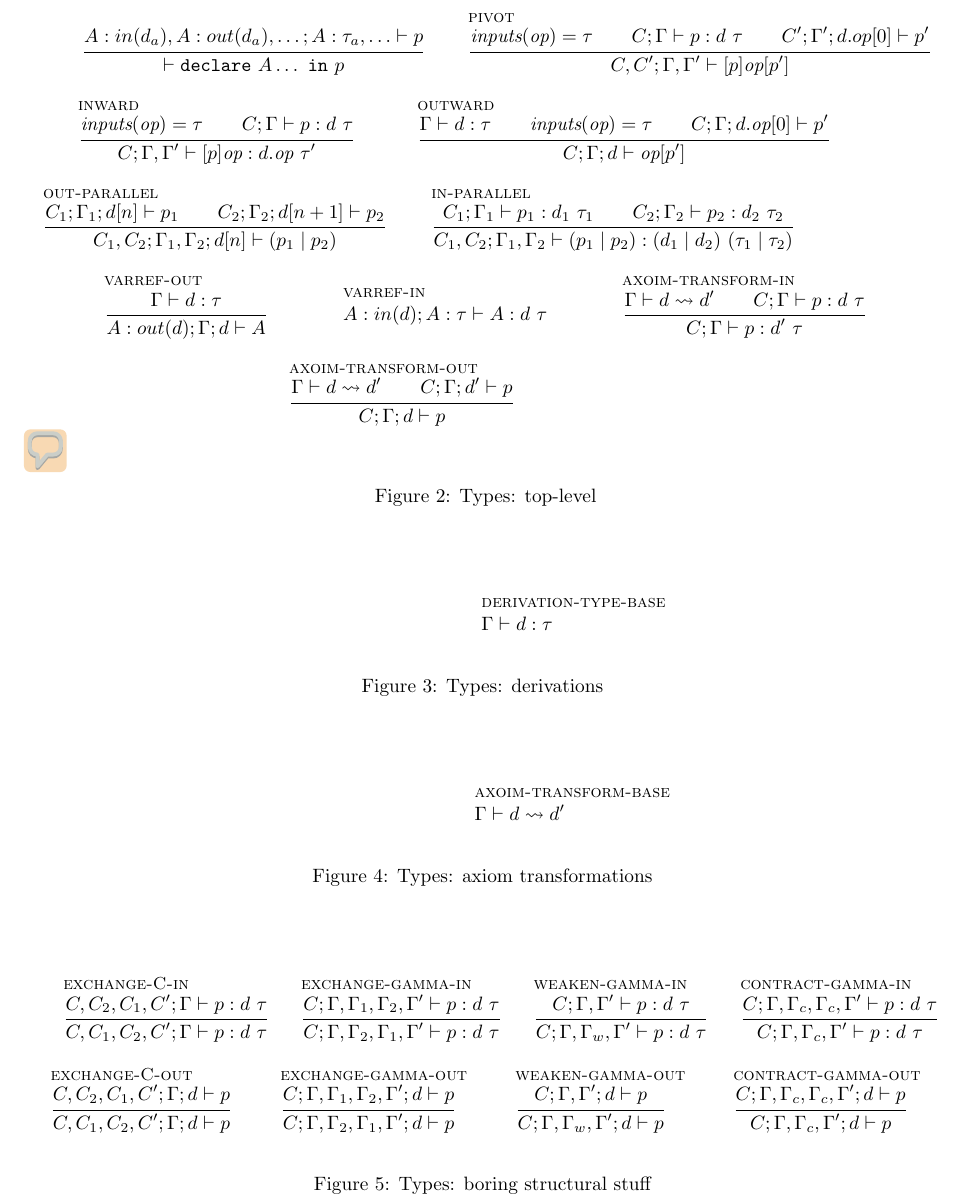
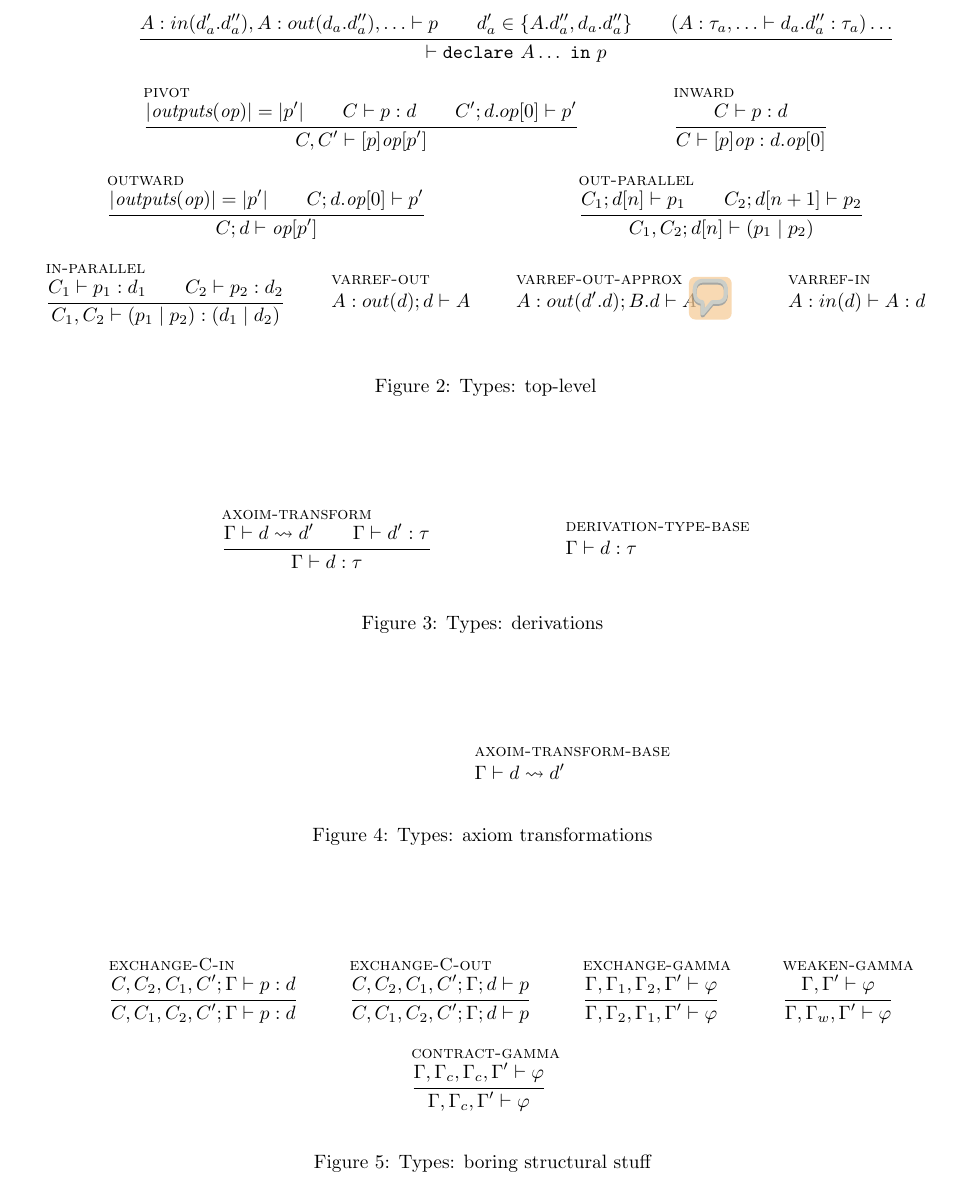
Before and after one commit to mpmilano/hydroflow-types, a LaTeX document (types.tex): part of page 2 of 3, cut at the place of the change. Compiled offline with pdfLaTeX.

Commit message:
another system overhaul, maybe with its own bugs.

```diff
--- a/types.tex
+++ b/types.tex
@@ -62,54 +62,49 @@ In figure \ref{fig:syntax}
 \begin{figure}
   \begin{mathpar}
 
-    {\inferrule{A : in(dₐ), A : out(dₐ),… ;A : τₐ,…  ⊢ p}
+    {\inferrule{A : in(dₐ'.dₐ''), A : out(dₐ.dₐ''),… ⊢ p
+    \\ dₐ' ∈ \{A.dₐ'', dₐ.dₐ''\}
+    \\ (A : τₐ,… ⊢ dₐ.dₐ'' : τₐ)…
+    }
       {⊢ "declare"~A…~"in"~p}}
 
     {
-      \inferrule[pivot]{\inputs(\op) = τ \\
-        C;Γ ⊢ p : d~τ \\ C';Γ';d.op[0] ⊢ p'}
-                {{C,C'};Γ,Γ' ⊢ [p]\op[p']}}
+      \inferrule[pivot]{|\outputs(\op)| = |p'| \\
+        C ⊢ p : d \\ C';d.op[0] ⊢ p'}
+                {{C,C'} ⊢ [p]\op[p']}}
 
     {
-      \inferrule[inward]{\inputs(\op) = τ \\
-        C;Γ ⊢ p : d~τ}
-                {{C};Γ,Γ' ⊢ [p]\op : d.\op~τ'}}
+      \inferrule[inward]{C ⊢ p : d}
+                {{C} ⊢ [p]\op : d.\op[0]}}
 
 {
-      \inferrule[outward]{Γ ⊢ d : τ \\ \inputs(\op) = τ \\
-        C;Γ;d.\op[0] ⊢ p'}
-                {{C};Γ;d ⊢ \op[p']}}
+      \inferrule[outward]{|\outputs(\op)| = |p'| \\
+        C;d.\op[0] ⊢ p'}
+                {{C};d ⊢ \op[p']}}
 
 
     {\inferrule[out-parallel]
-      {C₁;Γ_1;d[n] ⊢ p₁ \\ C₂;Γ_2;d[n+1] ⊢ p₂}
-      {C₁,C₂;Γ_1,Γ_2;d[n] ⊢ (p₁ ∣ p₂)}}
+      {C₁;d[n] ⊢ p₁ \\ C₂;d[n+1] ⊢ p₂}
+      {C₁,C₂;d[n] ⊢ (p₁ ∣ p₂)}}
 
     {\inferrule[in-parallel]
-      {C₁;Γ_1 ⊢ p₁ : d₁~τ₁ \\ C₂;Γ_2 ⊢ p₂ : d₂~τ₂}
-      {C₁,C₂;Γ_1,Γ_2 ⊢ (p₁ ∣ p₂) : (d₁ ∣ d₂)~(τ₁ ∣ τ₂)}}
+      {C₁ ⊢ p₁ : d₁ \\ C₂ ⊢ p₂ : d₂}
+      {C₁,C₂ ⊢ (p₁ ∣ p₂) : (d₁ ∣ d₂)}}
+
+    {\inferrule[varref-out]{}{A:out(d);d ⊢ A}}
+
+    {\inferrule[varref-out-approx]{}{A:out(d'.d);B.d ⊢ A}}\textit{\MPM{Is this sound? Or can it allow the paths to vary too much? I feel like probably the latter....}}
 
 
-%    {\inferrule[unfold]{A:d',C;Γ;d[A/d] ⊢ p : τ}{A:d',C;Γ;d ⊢ p : τ}}
+    {\inferrule[varref-in]{}{A:in(d) ⊢ A : d}}
 
-%    {\inferrule[fold]{A:d',C;Γ;d⊢ p : τ}{A:d',C;Γ;d[A/d]⊢ p : τ}}
-
-    {\inferrule[varref-out]{Γ ⊢ d : τ}{A:out(d);Γ;d ⊢ A}}
-
-    {\inferrule[varref-in]{}{A:in(d);A : τ ⊢ A : d~τ}}
-
-    {\inferrule[axoim-transform-in]{Γ ⊢ d ⇝ d' \\ C;Γ ⊢ p : d~τ}{C;Γ ⊢ p : d'~τ}}
-
-    {\inferrule[axoim-transform-out]{Γ ⊢ d ⇝ d' \\ C;Γ;d' ⊢ p}{C;Γ;d ⊢ p}}
-
-
-    \end{mathpar}\MPM{There's something fishy going on with varref-in; right now, you could use it and then immediately apply unfold to get a derivation which might not typecheck. We need to prove this is not actually a problem.}
-    %\includegraphics{freehand-types}
+    \end{mathpar}
   \label{fig:types}
   \caption{Types: top-level}
 \end{figure}
 \begin{figure}
 \begin{mathpar}
+    {\inferrule[axoim-transform]{Γ ⊢ d ⇝ d' \\ Γ ⊢ d' : τ}{Γ ⊢ d : τ}}
 
     {\inferrule[derivation-type-base]{}{Γ ⊢ d : τ}}
 
@@ -132,36 +127,24 @@ In figure \ref{fig:syntax}
 \begin{mathpar}
 
     {\inferrule[exchange-C-in]
-      {C,C_2,C_1,C' ;Γ ⊢ p : d~τ}
-      {C,C_1,C_2,C' ;Γ ⊢ p : d~τ}}
-
-    {\inferrule[exchange-gamma-in]
-      {C ;Γ,Γ_1,Γ_2,Γ' ⊢ p : d~τ}
-      {C ;Γ,Γ_2,Γ_1,Γ' ⊢ p : d~τ}}
-
-    {\inferrule[weaken-gamma-in]
-      {C ;Γ,Γ'  ⊢ p : d~τ}
-      {C ;Γ,Γ_w,Γ' ⊢ p : d~τ}}
-
-    {\inferrule[contract-gamma-in]
-      {C ;Γ,Γ_c,Γ_c,Γ' ⊢ p : d~τ}
-      {C ;Γ,Γ_c,Γ' ⊢ p : d~τ}}
+      {C,C_2,C_1,C' ;Γ ⊢ p : d}
+      {C,C_1,C_2,C' ;Γ ⊢ p : d}}
 
     {\inferrule[exchange-C-out]
       {C,C_2,C_1,C' ;Γ; d ⊢ p}
       {C,C_1,C_2,C' ;Γ; d ⊢ p}}
 
-    {\inferrule[exchange-gamma-out]
-      {C ;Γ,Γ_1,Γ_2,Γ'; d ⊢ p}
-      {C ;Γ,Γ_2,Γ_1,Γ'; d ⊢ p}}
+    {\inferrule[exchange-gamma]
+      {Γ,Γ_1,Γ_2,Γ' ⊢ φ}
+      {Γ,Γ_2,Γ_1,Γ' ⊢ φ}}
 
-    {\inferrule[weaken-gamma-out]
-      {C ;Γ,Γ'; d  ⊢ p}
-      {C ;Γ,Γ_w,Γ'; d ⊢ p}}
+    {\inferrule[weaken-gamma]
+      {Γ,Γ'  ⊢ φ}
+      {Γ,Γ_w,Γ' ⊢ φ}}
 
-    {\inferrule[contract-gamma-out]
-      {C ;Γ,Γ_c,Γ_c,Γ'; d ⊢ p}
-      {C ;Γ,Γ_c,Γ'; d ⊢ p}}
+    {\inferrule[contract-gamma]
+      {Γ,Γ_c,Γ_c,Γ' ⊢ φ}
+      {Γ,Γ_c,Γ' ⊢ φ}}
 
 \end{mathpar}
     \caption{Types: boring structural stuff }
```
